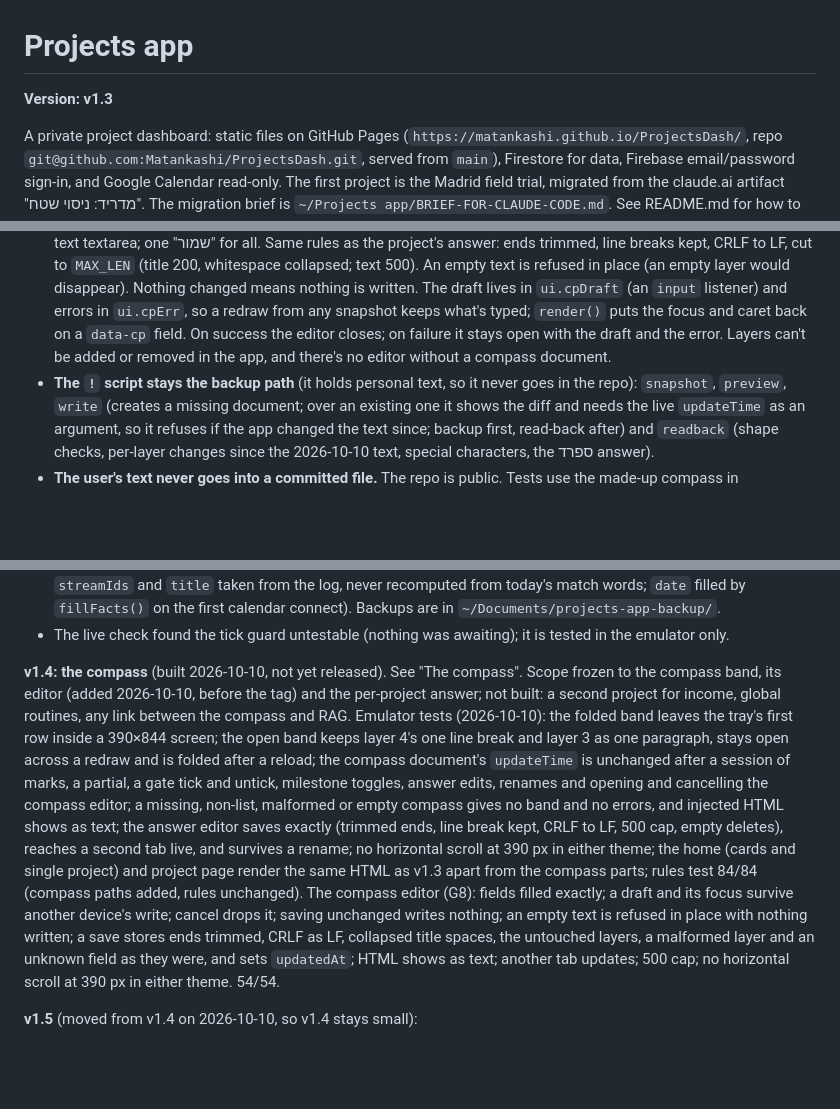
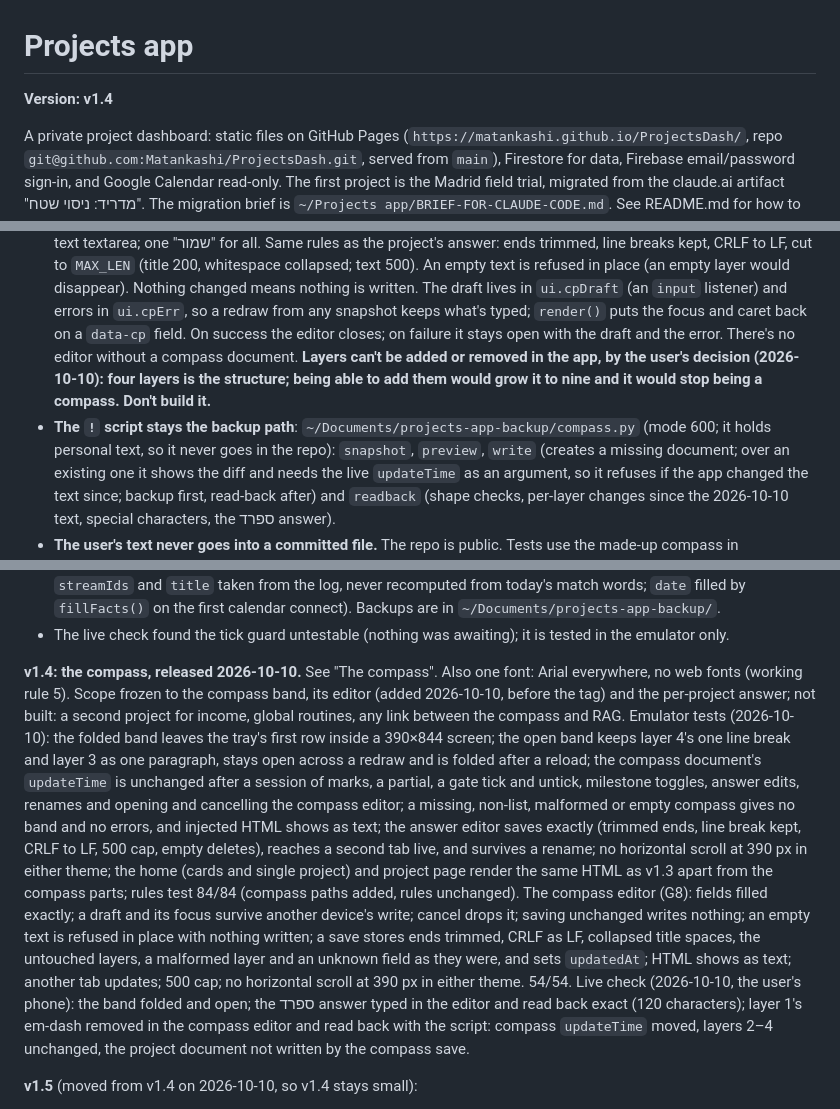
Before and after one commit to Matankashi/ProjectsDash, a Markdown page: CLAUDE.md, 3 parts joined by grey strips. GitHub-like rendering; blank space fills up the shorter version.

Commit message:
Docs: mark v1.4 as released
Version line v1.4 in CLAUDE.md and README; the roadmap records the
live check (answer exact, compass edited in the app and read back).
CLAUDE.md also records the user's decision that layers can't be added
or removed (four layers is the structure) and where the compass
script lives.

Co-Authored-By: Claude Opus 5.5 <noreply@anthropic.com>

```diff
--- a/CLAUDE.md
+++ b/CLAUDE.md
@@ -1,6 +1,6 @@
 # Projects app
 
-**Version: v1.3**
+**Version: v1.4**
 
 A private project dashboard: static files on GitHub Pages (`https://matankashi.github.io/ProjectsDash/`,
 repo `git@github.com:Matankashi/ProjectsDash.git`, served from `main`), Firestore for data,
@@ -205,9 +205,11 @@ that way.
   nothing is written. The draft lives in `ui.cpDraft` (an `input` listener) and errors in `ui.cpErr`,
   so a redraw from any snapshot keeps what's typed; `render()` puts the focus and caret back on a
   `data-cp` field. On success the editor closes; on failure it stays open with the draft and the
-  error. Layers can't be added or removed in the app, and there's no editor without a compass
-  document.
-- **The `!` script stays the backup path** (it holds personal text, so it never goes in the repo):
+  error. There's no editor without a compass document. **Layers can't be added or removed in the
+  app, by the user's decision (2026-10-10): four layers is the structure; being able to add them
+  would grow it to nine and it would stop being a compass. Don't build it.**
+- **The `!` script stays the backup path**: `~/Documents/projects-app-backup/compass.py` (mode 600; it
+  holds personal text, so it never goes in the repo):
   `snapshot`, `preview`, `write` (creates a missing document; over an existing one it shows the
   diff and needs the live `updateTime` as an argument, so it refuses if the app changed the text
   since; backup first, read-back after) and `readback` (shape checks, per-layer changes since the
@@ -371,7 +373,8 @@ data is seeded and has no screen). Decided 2026-09-30:
 - The live check found the tick guard untestable (nothing was awaiting); it is tested in the
   emulator only.
 
-**v1.4: the compass** (built 2026-10-10, not yet released). See "The compass". Scope frozen to the
+**v1.4: the compass, released 2026-10-10.** See "The compass". Also one font: Arial everywhere, no web
+fonts (working rule 5). Scope frozen to the
 compass band, its editor (added 2026-10-10, before the tag) and the per-project answer; not built: a second project for income, global routines, any
 link between the compass and RAG. Emulator tests (2026-10-10): the folded band leaves the tray's
 first row inside a 390×844 screen; the open band keeps layer 4's one line break and layer 3 as one
@@ -388,6 +391,10 @@ unchanged writes nothing; an empty text is refused in place with nothing written
 trimmed, CRLF as LF, collapsed title spaces, the untouched layers, a malformed layer and an unknown
 field as they were, and sets `updatedAt`; HTML shows as text; another tab updates; 500 cap; no
 horizontal scroll at 390 px in either theme. 54/54.
+Live check (2026-10-10, the user's phone): the band folded and open; the ספרד answer typed in the
+editor and read back exact (120 characters); layer 1's em-dash removed in the compass editor and read
+back with the script: compass `updateTime` moved, layers 2–4 unchanged, the project document not
+written by the compass save.
 
 **v1.5** (moved from v1.4 on 2026-10-10, so v1.4 stays small):
 - **Remove the dual write to `doneEvents`** (`setDone()` in `app.js`, and the `doneEvents` branch of
```
Also changed, not shown: README.md (+1 -1 lines).
